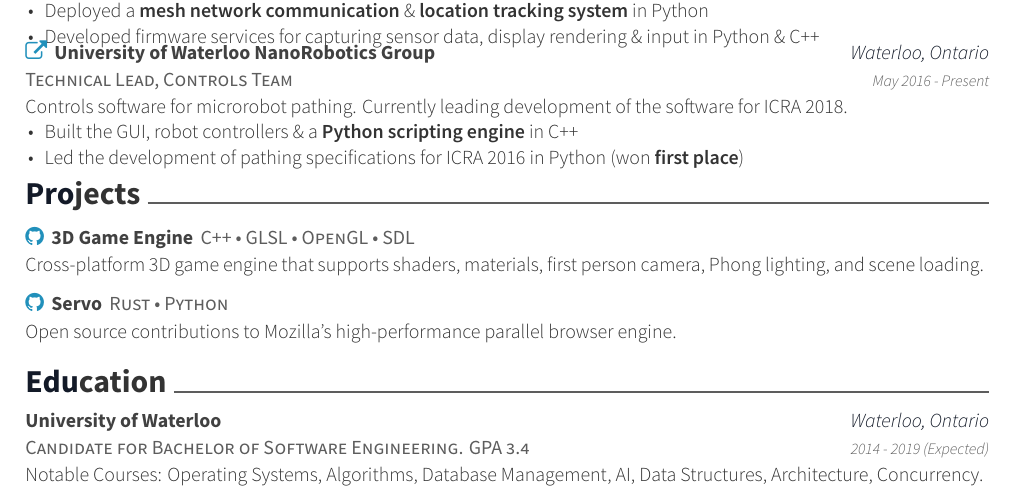
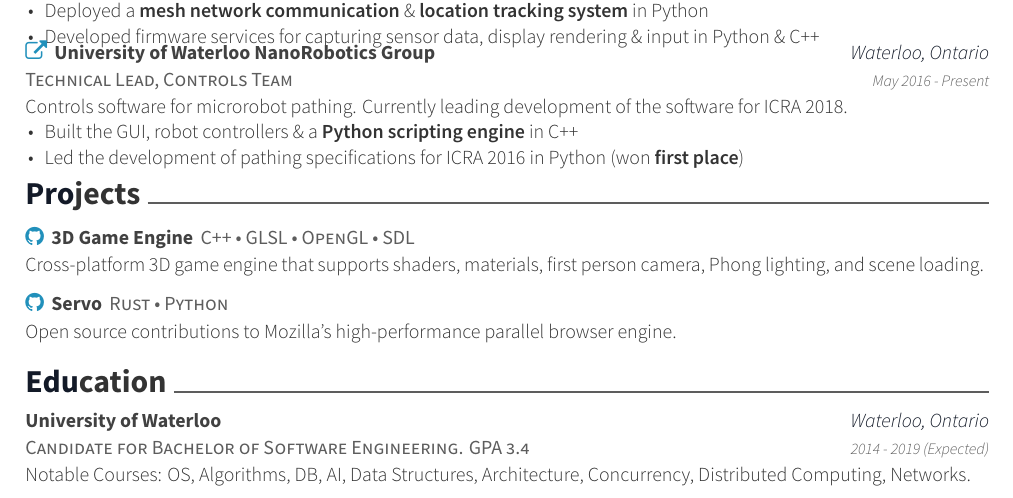
Before and after one commit to sadmansk/resume, a LaTeX CV (resume_cv.tex, which reads cv-sections/education.tex): part of the page, cut so that both start at the same text. Compiled offline with XeLaTeX.

Commit message:
Add 4A courses

```diff
--- a/cv-sections/education.tex
+++ b/cv-sections/education.tex
@@ -18,7 +18,7 @@
 {Waterloo, Ontario} % Location
     {2014 - 2019 (Expected)} % Date(s)
 { % Description(s) bullet points
-    Notable Courses: Operating Systems, Algorithms, Database Management, AI, Data Structures, Architecture, Concurrency.
+    Notable Courses: OS, Algorithms, DB, AI, Data Structures, Architecture, Concurrency, Distributed Computing, Networks.
 }
 
 %------------------------------------------------
```
